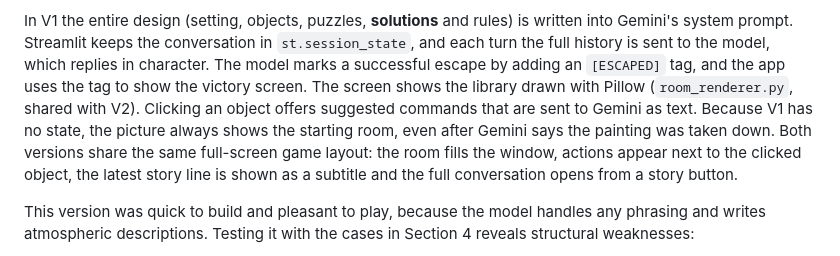
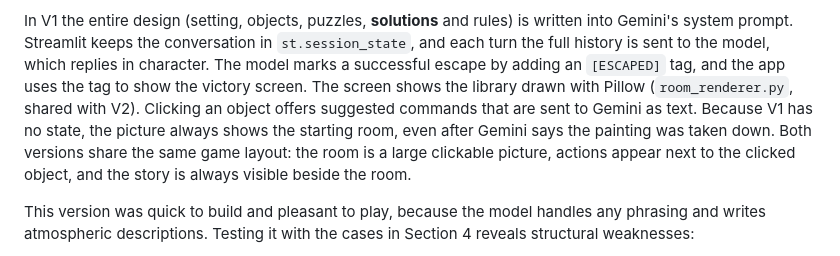
Before and after one commit to raj-s17/ai-escape-room, a Markdown page: docs/report.md, the part around the change. Rendered like a GitHub page.

```diff
--- a/docs/report.md
+++ b/docs/report.md
@@ -44,9 +44,8 @@ screen shows the library drawn with Pillow (`room_renderer.py`, shared with
 V2). Clicking an object offers suggested commands that are sent to Gemini as
 text. Because V1 has no state, the picture always shows the starting room,
 even after Gemini says the painting was taken down. Both versions share the
-same full-screen game layout: the room fills the window, actions appear next
-to the clicked object, the latest story line is shown as a subtitle and the
-full conversation opens from a story button.
+same game layout: the room is a large clickable picture, actions appear next
+to the clicked object, and the story is always visible beside the room.
 
 This version was quick to build and pleasant to play, because the model
 handles any phrasing and writes atmospheric descriptions. Testing it with the
```
Also changed, not shown: CHANGELOG.md (+3 -0 lines), README.md (+12 -15 lines), docs/screenshots/v1_gameplay.png, docs/screenshots/v2_escaped.png, docs/screenshots/v2_hold_use.png, docs/screenshots/v2_keypad.png, docs/screenshots/v2_story.png (deleted), 4 other files.
